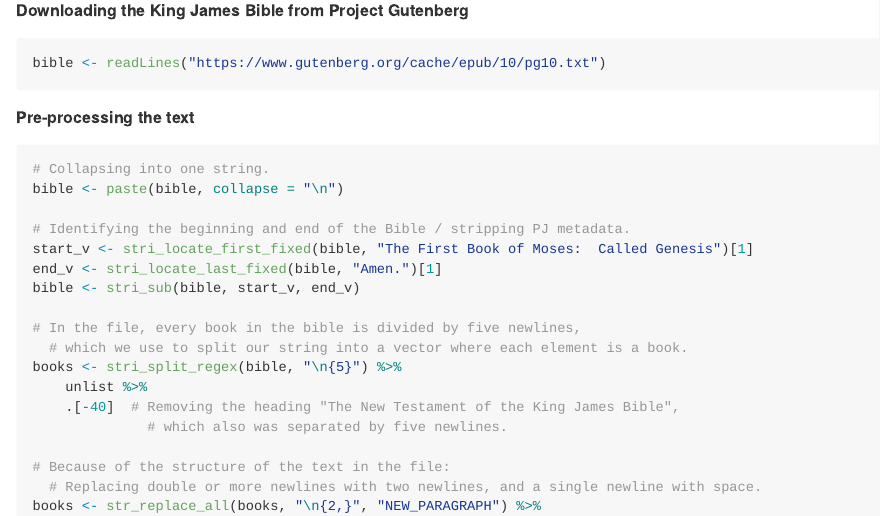
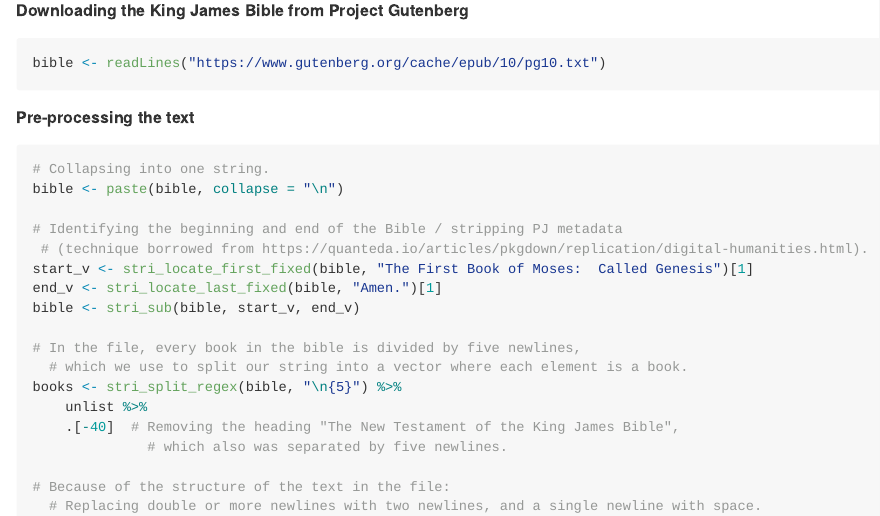
Before and after one commit to kgjerde/corporaexplorer, an R Markdown document (examples/bible.Rmd): the page in a window 1100 px wide, from 380 px down. The pictures show the output file examples/bible.md that the author committed with the source, drawn offline in the style of GitHub; long lines of code are wrapped.

Commit message:
add link in example [skip ci]

```diff
--- a/examples/bible.Rmd
+++ b/examples/bible.Rmd
@@ -33,7 +33,8 @@ bible <- readLines("https://www.gutenberg.org/cache/epub/10/pg10.txt")
 # Collapsing into one string.
 bible <- paste(bible, collapse = "\n")
 
-# Identifying the beginning and end of the Bible / stripping PJ metadata.
+# Identifying the beginning and end of the Bible / stripping PJ metadata
+ # (technique borrowed from https://quanteda.io/articles/pkgdown/replication/digital-humanities.html).
 start_v <- stri_locate_first_fixed(bible, "The First Book of Moses:  Called Genesis")[1]
 end_v <- stri_locate_last_fixed(bible, "Amen.")[1]
 bible <- stri_sub(bible, start_v, end_v)
```
Also changed, not shown: examples/bible.md.
